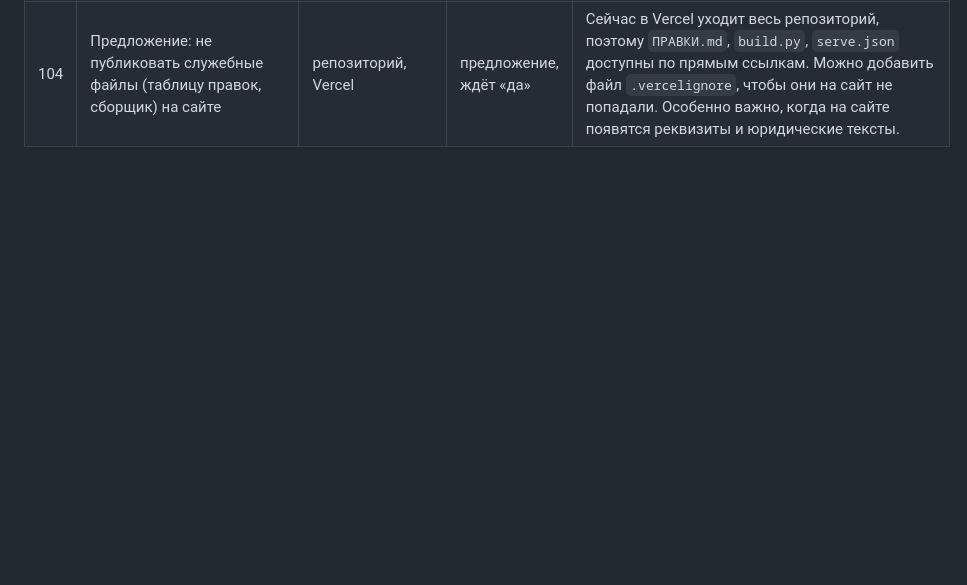
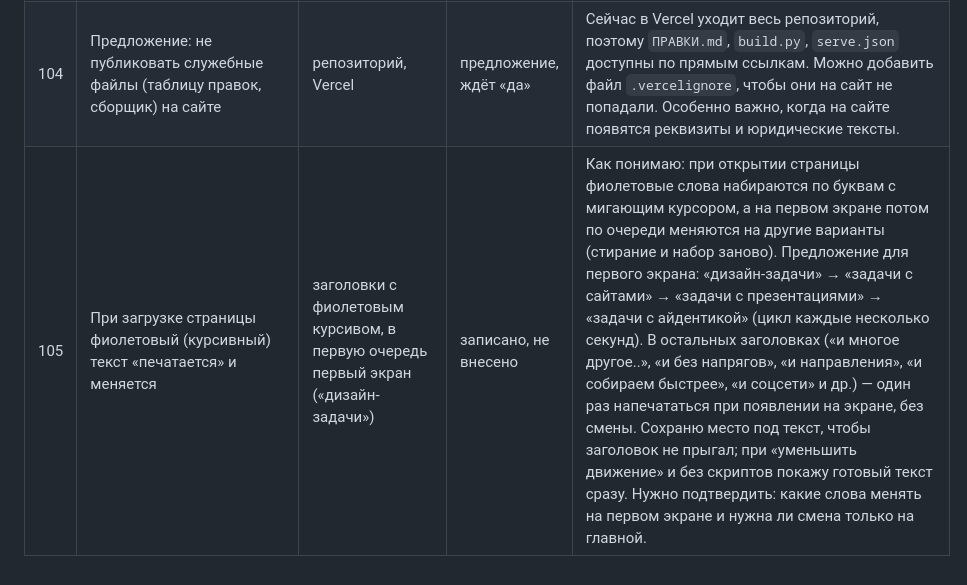
Before and after one commit to nikolaevdesign1/doska, a Markdown page: ПРАВКИ.md, the part around the change. GitHub-like rendering; blank space fills up the shorter version.

Commit message:
Таблица правок: правка 105 (печатающийся фиолетовый текст)
Co-Authored-By: Claude Sonnet 5.5 <noreply@anthropic.com>
Claude-Session: https://claude.ai/code/session_01Uautk3qx7R2iW8qtg96AsK

```diff
--- a/ПРАВКИ.md
+++ b/ПРАВКИ.md
@@ -108,3 +108,4 @@
 | 102 | Страница «Условия оплаты, доставки и возврата» (нужна для эквайринга) | новая страница + ссылка в подвале и в формах | записано, не внесено | Подготовлю черновик под услуги агентства: способы оплаты (карта, счёт), порядок предоплаты и этапов, «доставка» = передача результата в электронном виде и сроки, возврат и отказ от услуги. Нужны от вас: как берёте оплату (предоплата 100% / частями), сроки возврата, что возвращается и в каких случаях. Текст — черновик, юристу на проверку. Ссылку «прочитать договор и условия» в подвале направлю на эту страницу (или на оферту, если решите её добавить). |
 | 103 | Политика конфиденциальности: подставить реальные данные оператора | страница `/politika` | записано, не внесено | Вместо полей в квадратных скобках — ИП Николаев Олег Игоревич, ИНН, почта для обращений; остальное (срок хранения, поставщики, адрес) — по вашим ответам. Страница уже есть и подключена к формам. |
 | 104 | Предложение: не публиковать служебные файлы (таблицу правок, сборщик) на сайте | репозиторий, Vercel | предложение, ждёт «да» | Сейчас в Vercel уходит весь репозиторий, поэтому `ПРАВКИ.md`, `build.py`, `serve.json` доступны по прямым ссылкам. Можно добавить файл `.vercelignore`, чтобы они на сайт не попадали. Особенно важно, когда на сайте появятся реквизиты и юридические тексты. |
+| 105 | При загрузке страницы фиолетовый (курсивный) текст «печатается» и меняется | заголовки с фиолетовым курсивом, в первую очередь первый экран («дизайн-задачи») | записано, не внесено | Как понимаю: при открытии страницы фиолетовые слова набираются по буквам с мигающим курсором, а на первом экране потом по очереди меняются на другие варианты (стирание и набор заново). Предложение для первого экрана: «дизайн-задачи» → «задачи с сайтами» → «задачи с презентациями» → «задачи с айдентикой» (цикл каждые несколько секунд). В остальных заголовках («и многое другое..», «и без напрягов», «и направления», «и собираем быстрее», «и соцсети» и др.) — один раз напечататься при появлении на экране, без смены. Сохраню место под текст, чтобы заголовок не прыгал; при «уменьшить движение» и без скриптов покажу готовый текст сразу. Нужно подтвердить: какие слова менять на первом экране и нужна ли смена только на главной. |
```
